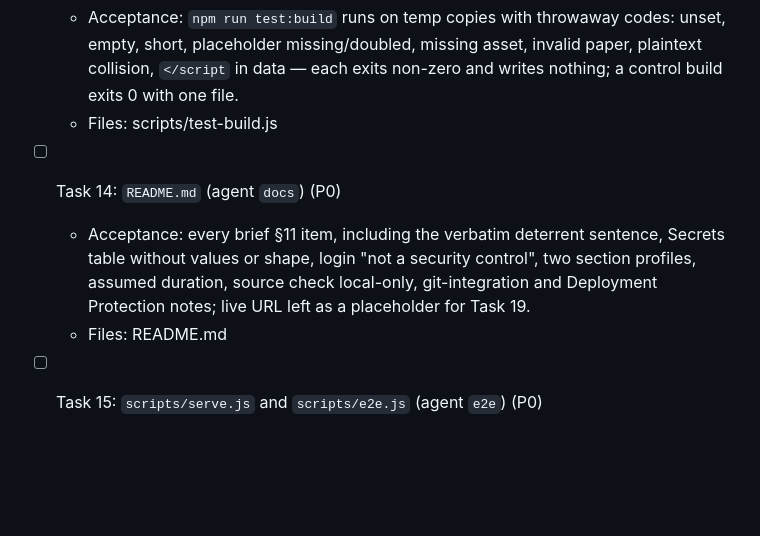
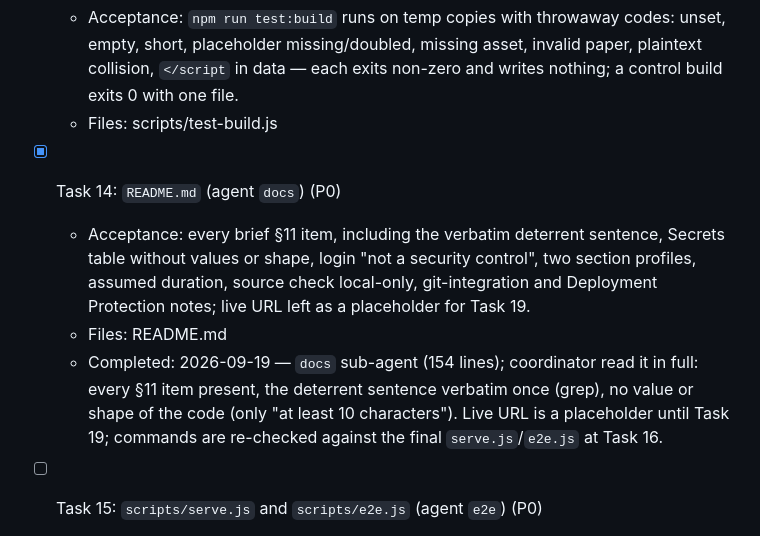
Before and after one commit to manisankar19/mily-english-abhyas, a Markdown page: sprints/v2/TASKS.md, the part around the change. GitHub-like rendering; blank space fills up the shorter version.

Commit message:
v2 Task 14: README.md
Co-Authored-By: Claude Opus 5 (1M context) <noreply@anthropic.com>
Claude-Session: https://claude.ai/code/session_012RS4PUmKEszAoCNiBcSjAQ

```diff
--- a/sprints/v2/TASKS.md
+++ b/sprints/v2/TASKS.md
@@ -91,9 +91,10 @@ rather than ≤ 10 five-minute tasks. Testing and security are in this sprint be
   - Acceptance: `npm run test:build` runs on temp copies with throwaway codes: unset, empty, short, placeholder missing/doubled, missing asset, invalid paper, plaintext collision, `</script` in data — each exits non-zero and writes nothing; a control build exits 0 with one file.
   - Files: scripts/test-build.js
 
-- [ ] Task 14: `README.md` (agent `docs`) (P0)
+- [x] Task 14: `README.md` (agent `docs`) (P0)
   - Acceptance: every brief §11 item, including the verbatim deterrent sentence, Secrets table without values or shape, login "not a security control", two section profiles, assumed duration, source check local-only, git-integration and Deployment Protection notes; live URL left as a placeholder for Task 19.
   - Files: README.md
+  - Completed: 2026-09-19 — `docs` sub-agent (154 lines); coordinator read it in full: every §11 item present, the deterrent sentence verbatim once (grep), no value or shape of the code (only "at least 10 characters"). Live URL is a placeholder until Task 19; commands are re-checked against the final `serve.js`/`e2e.js` at Task 16.
 
 - [ ] Task 15: `scripts/serve.js` and `scripts/e2e.js` (agent `e2e`) (P0)
   - Acceptance: e2e covers brief §10 checks 7–26 and X1, X3–X5 against a URL argument, expectations from the served page's JSON; secret redacted from all output (self-grep); prints PASS/FAIL per check; X2 as a labelled static check; negative controls runnable on scratch copies.
```
Also changed, not shown: README.md (added, +154 -0 lines).
